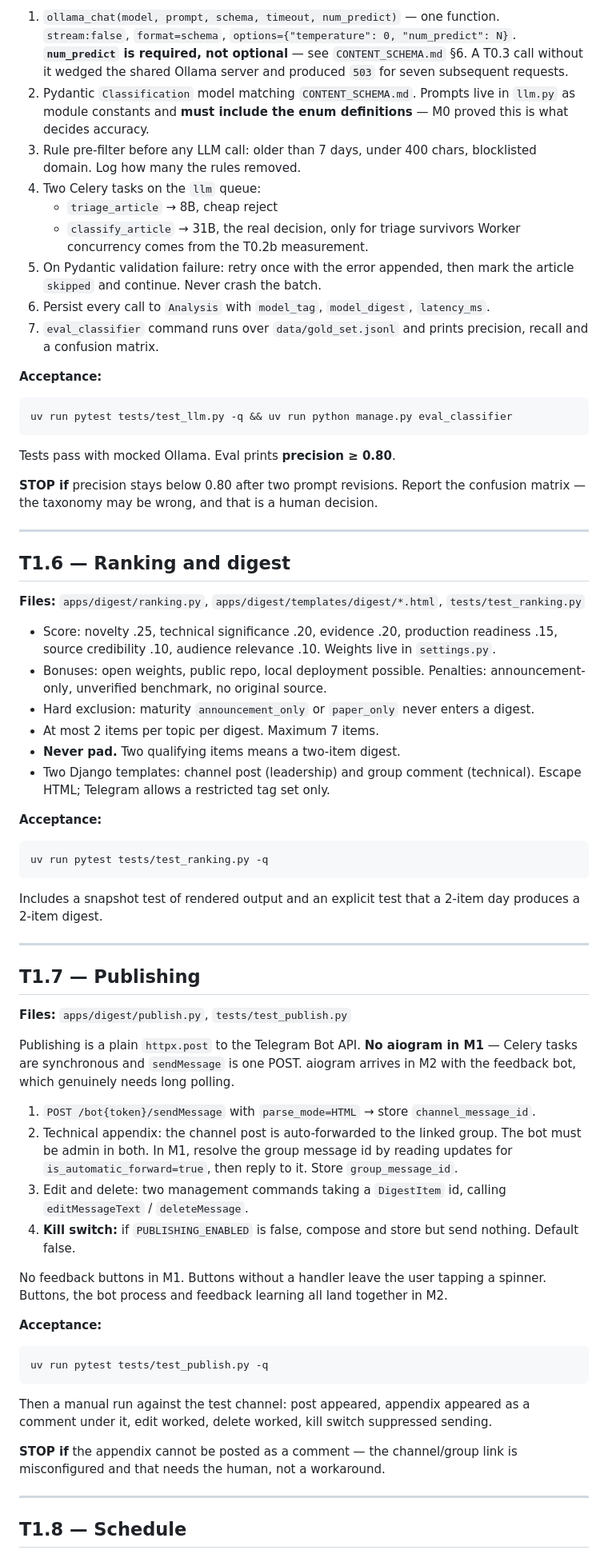
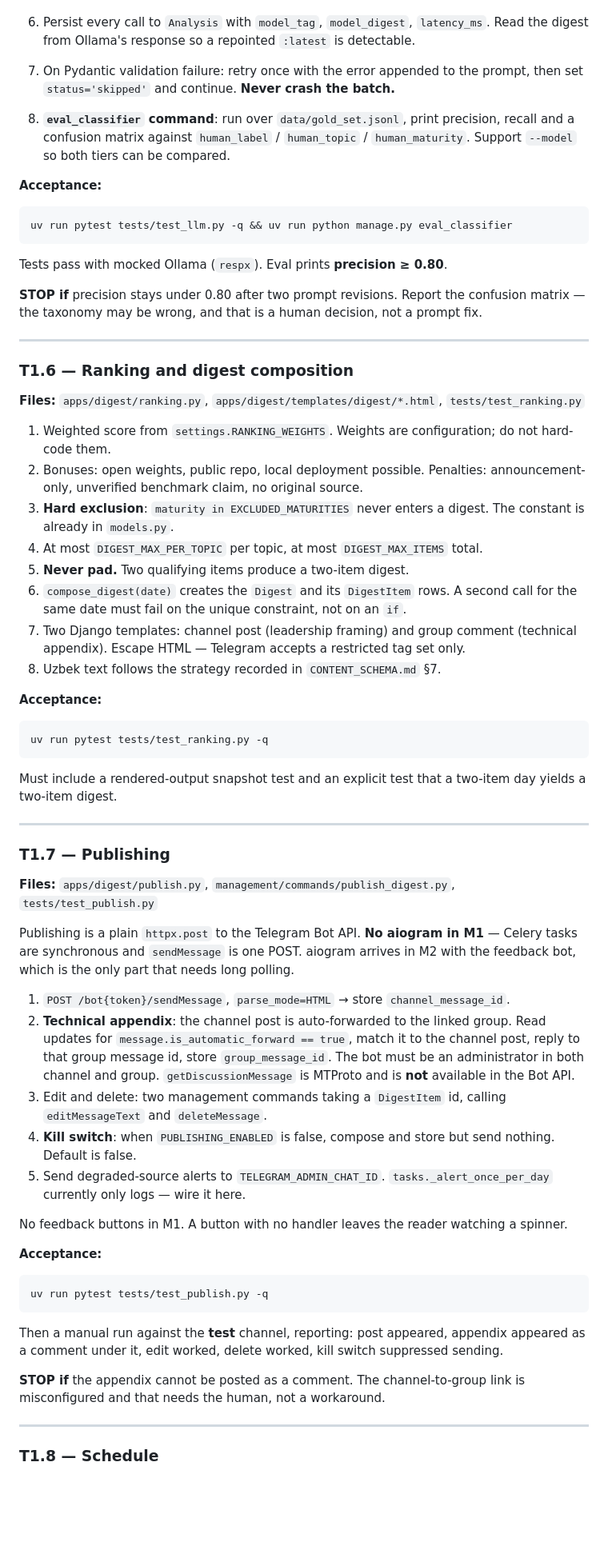
Before and after one commit to Shohruh127/News_scraper, a Markdown page: docs/IMPLEMENTATION_PLAN.md, the part around one of its changes. Shown at 80% size. Drawn GitHub-style; blank space fills up the shorter version.

````diff
--- a/docs/IMPLEMENTATION_PLAN.md
+++ b/docs/IMPLEMENTATION_PLAN.md
@@ -357,90 +208,89 @@ URLs collapses; a 200-char stub is rejected.
 
-1. `ollama_chat(model, prompt, schema, timeout, num_predict)` — one function.
-   `stream:false`, `format=schema`, `options={"temperature": 0, "num_predict": N}`.
-   **`num_predict` is required, not optional** — see `CONTENT_SCHEMA.md` §6. A T0.3 call
-   without it wedged the shared Ollama server and produced `503` for seven subsequent
-   requests.
-2. Pydantic `Classification` model matching `CONTENT_SCHEMA.md`. Prompts live in
-   `llm.py` as module constants and **must include the enum definitions** — M0 proved
-   this is what decides accuracy.
-3. Rule pre-filter before any LLM call: older than 7 days, under 400 chars, blocklisted
-   domain. Log how many the rules removed.
-4. Two Celery tasks on the `llm` queue:
-   - `triage_article` → 8B, cheap reject
-   - `classify_article` → 31B, the real decision, only for triage survivors
-   Worker concurrency comes from the T0.2b measurement.
-5. On Pydantic validation failure: retry once with the error appended, then mark the
-   article `skipped` and continue. Never crash the batch.
 6. Persist every call to `Analysis` with `model_tag`, `model_digest`, `latency_ms`.
-7. `eval_classifier` command runs over `data/gold_set.jsonl` and prints precision,
-   recall and a confusion matrix.
+   Read the digest from Ollama's response so a repointed `:latest` is detectable.
+
+7. On Pydantic validation failure: retry once with the error appended to the prompt,
+   then set `status='skipped'` and continue. **Never crash the batch.**
+
+8. **`eval_classifier` command**: run over `data/gold_set.jsonl`, print precision,
+   recall and a confusion matrix against `human_label` / `human_topic` /
+   `human_maturity`. Support `--model` so both tiers can be compared.
 
 **Acceptance:**
 ```bash
 uv run pytest tests/test_llm.py -q && uv run python manage.py eval_classifier
 ```
-Tests pass with mocked Ollama. Eval prints **precision ≥ 0.80**.
+Tests pass with mocked Ollama (`respx`). Eval prints **precision ≥ 0.80**.
 
-**STOP if** precision stays below 0.80 after two prompt revisions. Report the confusion
-matrix — the taxonomy may be wrong, and that is a human decision.
+**STOP if** precision stays under 0.80 after two prompt revisions. Report the confusion
+matrix — the taxonomy may be wrong, and that is a human decision, not a prompt fix.
 
 ---
 
-## T1.6 — Ranking and digest
+### T1.6 — Ranking and digest composition
 
 **Files:** `apps/digest/ranking.py`, `apps/digest/templates/digest/*.html`,
 `tests/test_ranking.py`
 
-- Score: novelty .25, technical significance .20, evidence .20, production readiness .15,
-  source credibility .10, audience relevance .10. Weights live in `settings.py`.
-- Bonuses: open weights, public repo, local deployment possible.
-  Penalties: announcement-only, unverified benchmark, no original source.
-- Hard exclusion: maturity `announcement_only` or `paper_only` never enters a digest.
-- At most 2 items per topic per digest. Maximum 7 items.
-- **Never pad.** Two qualifying items means a two-item digest.
-- Two Django templates: channel post (leadership) and group comment (technical).
-  Escape HTML; Telegram allows a restricted tag set only.
+1. Weighted score from `settings.RANKING_WEIGHTS`. Weights are configuration; do not
+   hard-code them.
+2. Bonuses: open weights, public repo, local deployment possible.
+   Penalties: announcement-only, unverified benchmark claim, no original source.
+3. **Hard exclusion**: `maturity in EXCLUDED_MATURITIES` never enters a digest. The
+   constant is already in `models.py`.
+4. At most `DIGEST_MAX_PER_TOPIC` per topic, at most `DIGEST_MAX_ITEMS` total.
+5. **Never pad.** Two qualifying items produce a two-item digest.
+6. `compose_digest(date)` creates the `Digest` and its `DigestItem` rows. A second call
+   for the same date must fail on the unique constraint, not on an `if`.
+7. Two Django templates: channel post (leadership framing) and group comment (technical
+   appendix). Escape HTML — Telegram accepts a restricted tag set only.
+8. Uzbek text follows the strategy recorded in `CONTENT_SCHEMA.md` §7.
 
 **Acceptance:**
 ```bash
 uv run pytest tests/test_ranking.py -q
 ```
-Includes a snapshot test of rendered output and an explicit test that a 2-item day
-produces a 2-item digest.
+Must include a rendered-output snapshot test and an explicit test that a two-item day
+yields a two-item digest.
 
 ---
 
-## T1.7 — Publishing
+### T1.7 — Publishing
 
-**Files:** `apps/digest/publish.py`, `tests/test_publish.py`
+**Files:** `apps/digest/publish.py`, `management/commands/publish_digest.py`,
+`tests/test_publish.py`
 
 Publishing is a plain `httpx.post` to the Telegram Bot API. **No aiogram in M1** —
 Celery tasks are synchronous and `sendMessage` is one POST. aiogram arrives in M2 with
-the feedback bot, which genuinely needs long polling.
+the feedback bot, which is the only part that needs long polling.
 
-1. `POST /bot{token}/sendMessage` with `parse_mode=HTML` → store `channel_message_id`.
-2. Technical appendix: the channel post is auto-forwarded to the linked group. The bot
-   must be admin in both. In M1, resolve the group message id by reading updates for
-   `is_automatic_forward=true`, then reply to it. Store `group_message_id`.
+1. `POST /bot{token}/sendMessage`, `parse_mode=HTML` → store `channel_message_id`.
+2. **Technical appendix**: the channel post is auto-forwarded to the linked group. Read
+   updates for `message.is_automatic_forward == true`, match it to the channel post,
+   reply to that group message id, store `group_message_id`. The bot must be an
+   administrator in both channel and group. `getDiscussionMessage` is MTProto and is
+   **not** available in the Bot API.
 3. Edit and delete: two management commands taking a `DigestItem` id, calling
-   `editMessageText` / `deleteMessage`.
-4. **Kill switch:** if `PUBLISHING_ENABLED` is false, compose and store but send nothing.
-   Default false.
+   `editMessageText` and `deleteMessage`.
+4. **Kill switch**: when `PUBLISHING_ENABLED` is false, compose and store but send
+   nothing. Default is false.
+5. Send degraded-source alerts to `TELEGRAM_ADMIN_CHAT_ID`. `tasks._alert_once_per_day`
+   currently only logs — wire it here.
 
-No feedback buttons in M1. Buttons without a handler leave the user tapping a spinner.
-Buttons, the bot process and feedback learning all land together in M2.
+No feedback buttons in M1. A button with no handler leaves the reader watching a spinner.
 
 **Acceptance:**
 ```bash
 uv run pytest tests/test_publish.py -q
 ```
-Then a manual run against the test channel: post appeared, appendix appeared as a
-comment under it, edit worked, delete worked, kill switch suppressed sending.
+Then a manual run against the **test** channel, reporting: post appeared, appendix
+appeared as a comment under it, edit worked, delete worked, kill switch suppressed
+sending.
 
-**STOP if** the appendix cannot be posted as a comment — the channel/group link is
+**STOP if** the appendix cannot be posted as a comment. The channel-to-group link is
 misconfigured and that needs the human, not a workaround.
 
 ---
 
-## T1.8 — Schedule
+### T1.8 — Schedule
 
````
Also changed, not shown: other parts of docs/IMPLEMENTATION_PLAN.md (+196 -314 lines).
